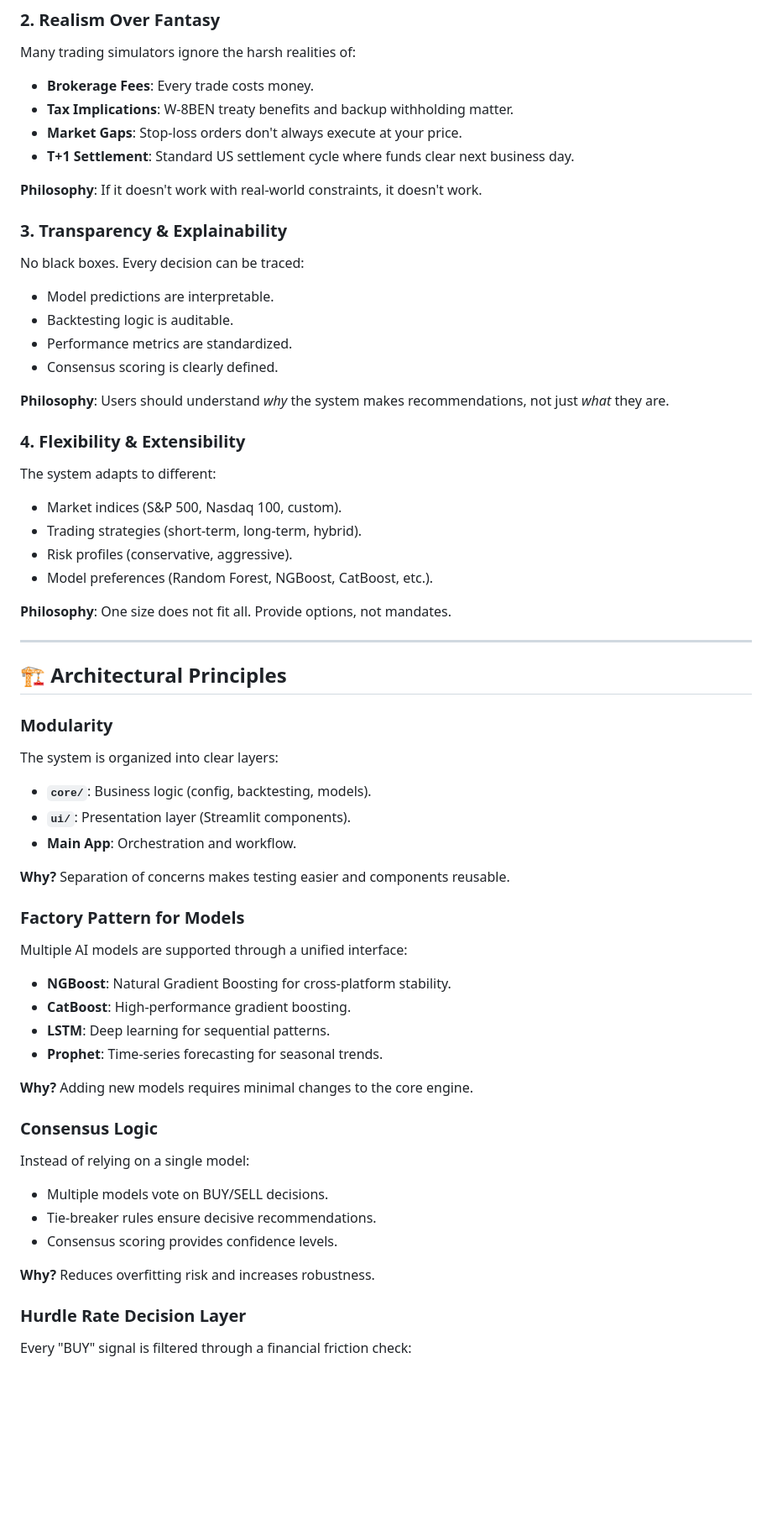
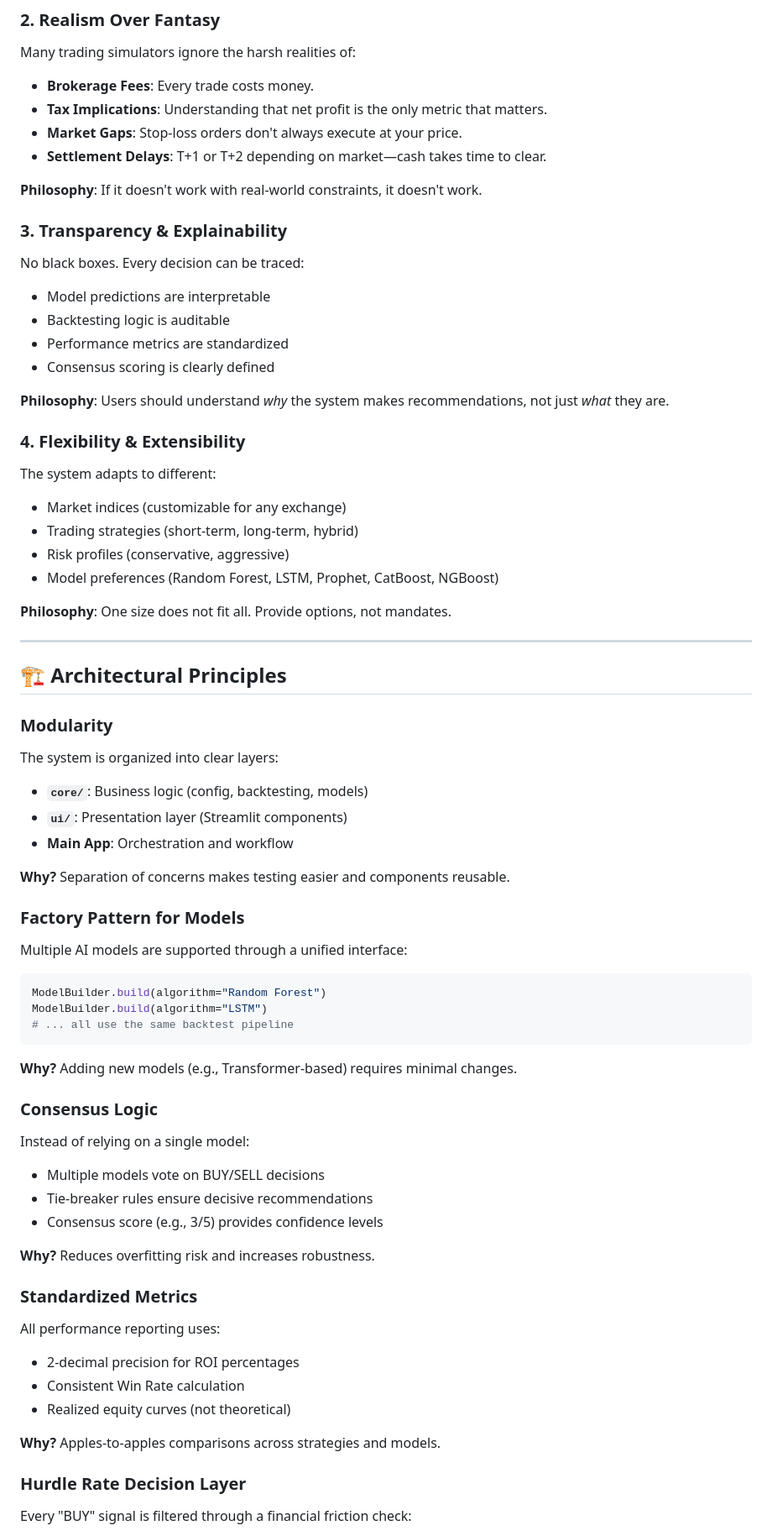
Before and after one commit to yannicklin/share-investment-strategy-model, a Markdown page: SOUL.md, the part around one of its changes. Shown at 84% size. Drawn GitHub-style; blank space fills up the shorter version.

````diff
--- a/SOUL.md
+++ b/SOUL.md
@@ -26,27 +26,27 @@ Markets are emotional. This system is not. Every recommendation is backed by:
 ### 2. **Realism Over Fantasy**
 Many trading simulators ignore the harsh realities of:
 - **Brokerage Fees**: Every trade costs money.
-- **Tax Implications**: W-8BEN treaty benefits and backup withholding matter.
+- **Tax Implications**: Understanding that net profit is the only metric that matters.
 - **Market Gaps**: Stop-loss orders don't always execute at your price.
-- **T+1 Settlement**: Standard US settlement cycle where funds clear next business day.
+- **Settlement Delays**: T+1 or T+2 depending on market—cash takes time to clear.
 
 **Philosophy**: If it doesn't work with real-world constraints, it doesn't work.
 
 ### 3. **Transparency & Explainability**
 No black boxes. Every decision can be traced:
-- Model predictions are interpretable.
-- Backtesting logic is auditable.
-- Performance metrics are standardized.
-- Consensus scoring is clearly defined.
+- Model predictions are interpretable
+- Backtesting logic is auditable
+- Performance metrics are standardized
+- Consensus scoring is clearly defined
 
 **Philosophy**: Users should understand *why* the system makes recommendations, not just *what* they are.
 
 ### 4. **Flexibility & Extensibility**
 The system adapts to different:
-- Market indices (S&P 500, Nasdaq 100, custom).
-- Trading strategies (short-term, long-term, hybrid).
-- Risk profiles (conservative, aggressive).
-- Model preferences (Random Forest, NGBoost, CatBoost, etc.).
+- Market indices (customizable for any exchange)
+- Trading strategies (short-term, long-term, hybrid)
+- Risk profiles (conservative, aggressive)
+- Model preferences (Random Forest, LSTM, Prophet, CatBoost, NGBoost)
 
 **Philosophy**: One size does not fit all. Provide options, not mandates.
 
@@ -56,28 +56,37 @@ The system adapts to different:
 
 ### Modularity
 The system is organized into clear layers:
-- **`core/`**: Business logic (config, backtesting, models).
-- **`ui/`**: Presentation layer (Streamlit components).
-- **Main App**: Orchestration and workflow.
+- **`core/`**: Business logic (config, backtesting, models)
+- **`ui/`**: Presentation layer (Streamlit components)
+- **Main App**: Orchestration and workflow
 
 **Why?** Separation of concerns makes testing easier and components reusable.
 
 ### Factory Pattern for Models
 Multiple AI models are supported through a unified interface:
-- **NGBoost**: Natural Gradient Boosting for cross-platform stability.
-- **CatBoost**: High-performance gradient boosting.
-- **LSTM**: Deep learning for sequential patterns.
-- **Prophet**: Time-series forecasting for seasonal trends.
+```python
+ModelBuilder.build(algorithm="Random Forest")
+ModelBuilder.build(algorithm="LSTM")
+# ... all use the same backtest pipeline
+```
 
-**Why?** Adding new models requires minimal changes to the core engine.
+**Why?** Adding new models (e.g., Transformer-based) requires minimal changes.
 
 ### Consensus Logic
 Instead of relying on a single model:
-- Multiple models vote on BUY/SELL decisions.
-- Tie-breaker rules ensure decisive recommendations.
-- Consensus scoring provides confidence levels.
+- Multiple models vote on BUY/SELL decisions
+- Tie-breaker rules ensure decisive recommendations
+- Consensus score (e.g., 3/5) provides confidence levels
 
 **Why?** Reduces overfitting risk and increases robustness.
 
+### Standardized Metrics
+All performance reporting uses:
+- 2-decimal precision for ROI percentages
+- Consistent Win Rate calculation
+- Realized equity curves (not theoretical)
+
+**Why?** Apples-to-apples comparisons across strategies and models.
+
 ### Hurdle Rate Decision Layer
 Every "BUY" signal is filtered through a financial friction check:
````
Also changed, not shown: other parts of SOUL.md (+143 -15 lines).
